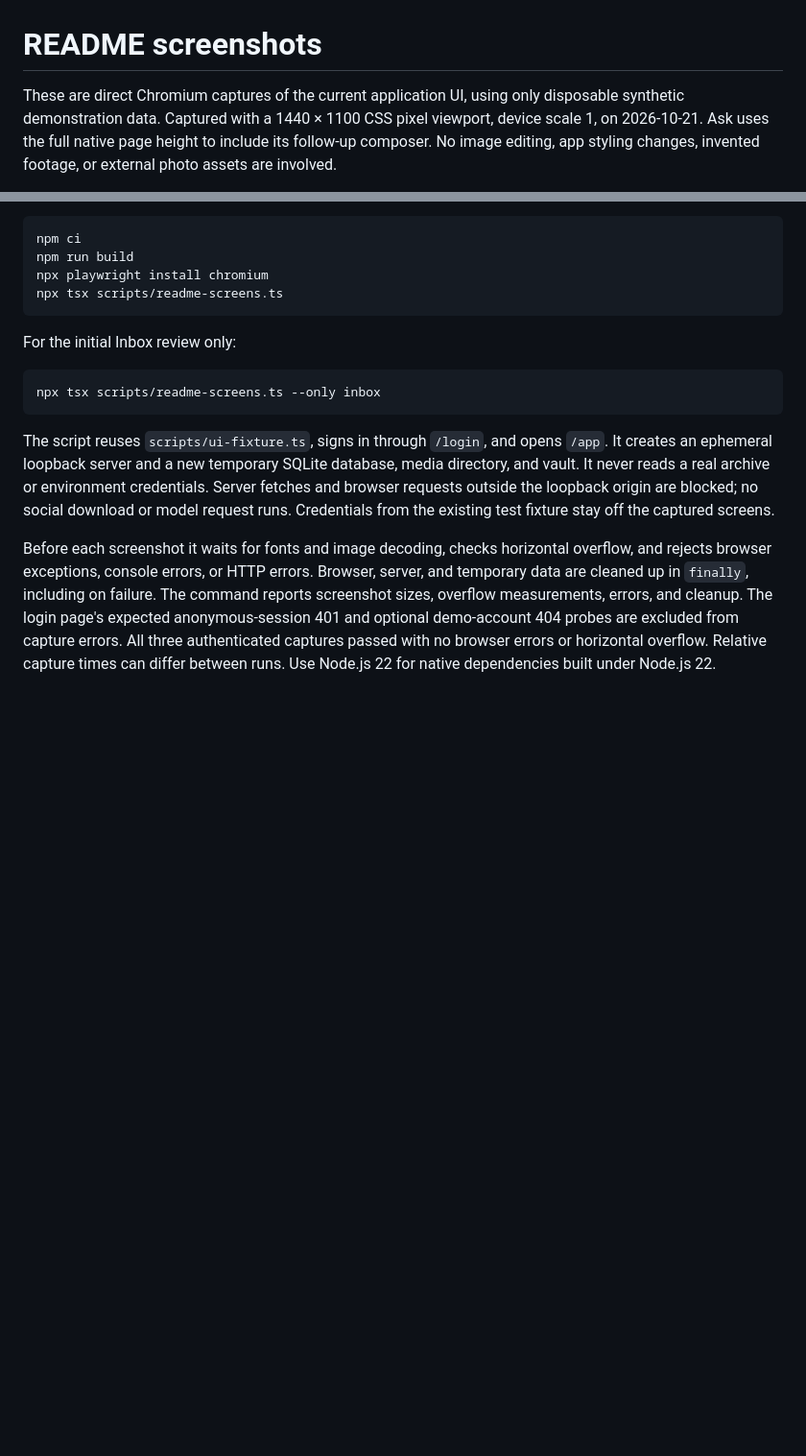
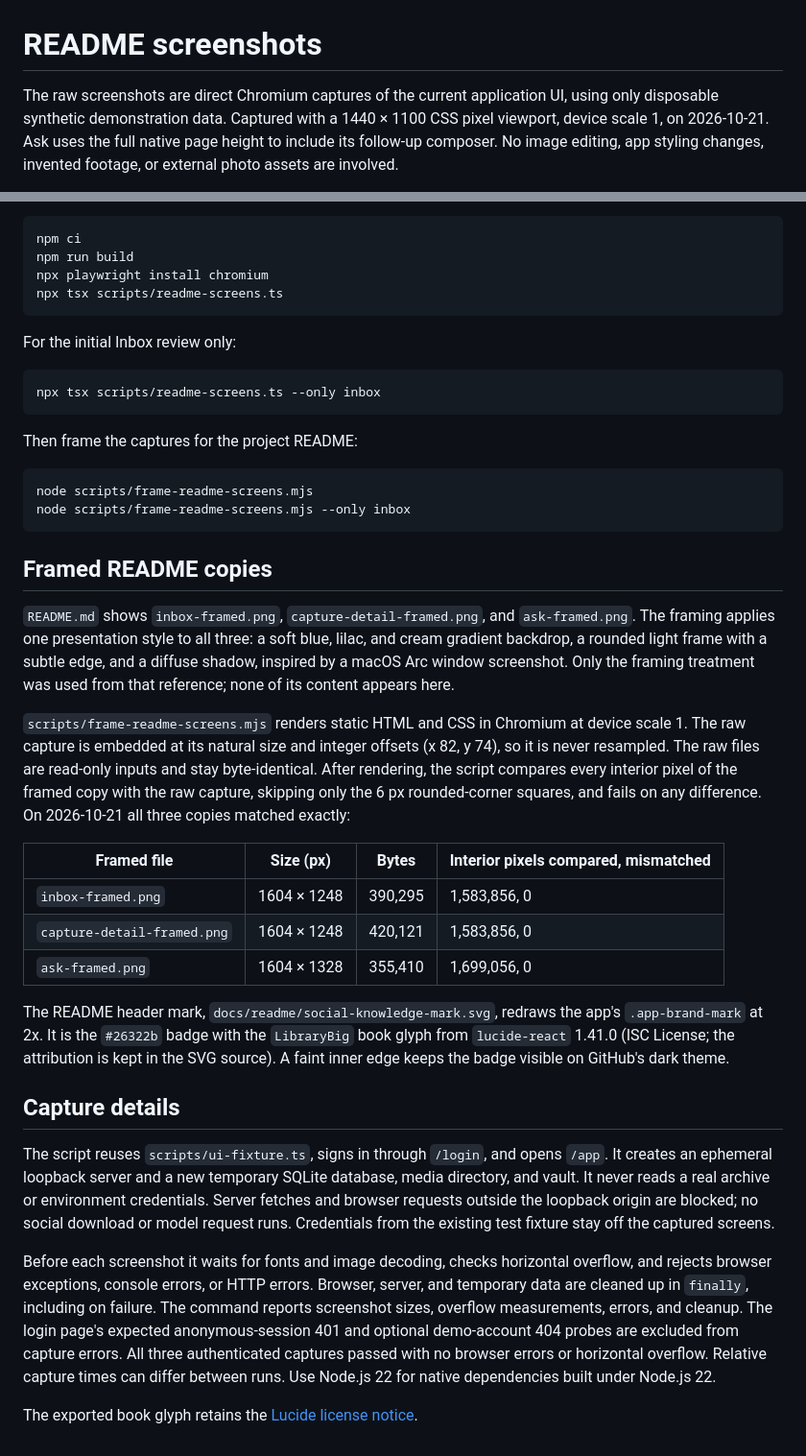
Before and after one commit to stephenjoly/social-knowledge, a Markdown page: docs/screenshots/README.md, 2 parts joined by grey strips. Shown at 96% size. Drawn GitHub-style; blank space fills up the shorter version.

Commit message:
docs: frame README screenshots and add product mark

````diff
--- a/docs/screenshots/README.md
+++ b/docs/screenshots/README.md
@@ -1,6 +1,6 @@
 # README screenshots
 
-These are direct Chromium captures of the current application UI, using only
+The raw screenshots are direct Chromium captures of the current application UI, using only
 disposable synthetic demonstration data. Captured with a 1440 × 1100 CSS pixel
 viewport, device scale 1, on 2026-10-21. Ask uses the full native page height to
 include its follow-up composer. No image editing, app styling changes, invented
@@ -32,6 +32,43 @@ For the initial Inbox review only:
 npx tsx scripts/readme-screens.ts --only inbox
 ```
 
+Then frame the captures for the project README:
+
+```sh
+node scripts/frame-readme-screens.mjs
+node scripts/frame-readme-screens.mjs --only inbox
+```
+
+## Framed README copies
+
+`README.md` shows `inbox-framed.png`, `capture-detail-framed.png`, and
+`ask-framed.png`. The framing applies one presentation style to all three: a soft
+blue, lilac, and cream gradient backdrop, a rounded light frame with a subtle
+edge, and a diffuse shadow, inspired by a macOS Arc window screenshot. Only the
+framing treatment was used from that reference; none of its content appears here.
+
+`scripts/frame-readme-screens.mjs` renders static HTML and CSS in Chromium at
+device scale 1. The raw capture is embedded at its natural size and integer
+offsets (x 82, y 74), so it is never resampled. The raw files are read-only
+inputs and stay byte-identical. After rendering, the script compares every
+interior pixel of the framed copy with the raw capture, skipping only the 6 px
+rounded-corner squares, and fails on any difference. On 2026-10-21 all three
+copies matched exactly:
+
+| Framed file | Size (px) | Bytes | Interior pixels compared, mismatched |
+| --- | --- | --- | --- |
+| `inbox-framed.png` | 1604 × 1248 | 390,295 | 1,583,856, 0 |
+| `capture-detail-framed.png` | 1604 × 1248 | 420,121 | 1,583,856, 0 |
+| `ask-framed.png` | 1604 × 1328 | 355,410 | 1,699,056, 0 |
+
+The README header mark, `docs/readme/social-knowledge-mark.svg`, redraws the
+app's `.app-brand-mark` at 2x. It is the `#26322b` badge with the
+`LibraryBig` book glyph from `lucide-react` 1.41.0 (ISC License; the attribution
+is kept in the SVG source). A faint inner edge keeps the badge visible on
+GitHub's dark theme.
+
+## Capture details
+
 The script reuses `scripts/ui-fixture.ts`, signs in through `/login`, and opens
 `/app`. It creates an ephemeral loopback server and a new temporary SQLite
 database, media directory, and vault. It never reads a real archive or environment
@@ -47,3 +84,5 @@ The login page's expected anonymous-session 401 and optional demo-account 404
 probes are excluded from capture errors. All three authenticated captures passed
 with no browser errors or horizontal overflow. Relative capture times can differ
 between runs. Use Node.js 22 for native dependencies built under Node.js 22.
+
+The exported book glyph retains the [Lucide license notice](../readme/LUCIDE-LICENSE.txt).
````
Also changed, not shown: README.md (+5 -3 lines), docs/screenshots/ask-framed.png (added), docs/screenshots/capture-detail-framed.png (added), docs/screenshots/inbox-framed.png (added), 3 other files.
